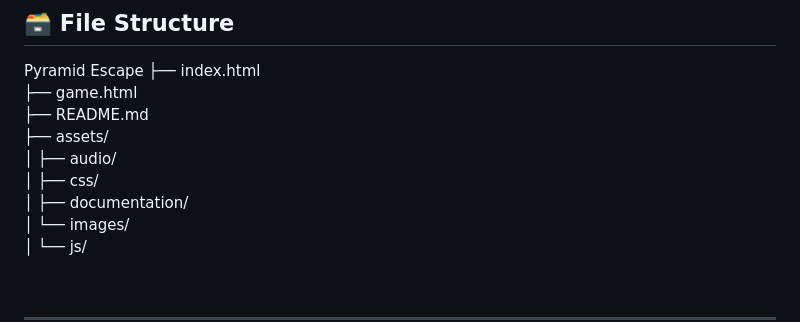
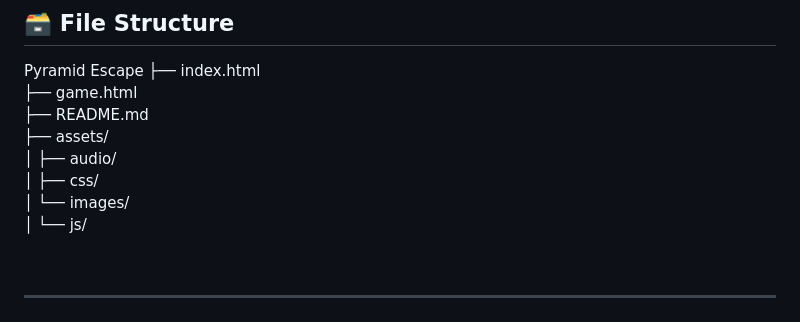
Before and after one commit to Ozzymara/escapepyramid, a Markdown page: README.md, the part around one of its changes. Rendered like a GitHub page; folded sections open.

```diff
--- a/README.md
+++ b/README.md
@@ -359,7 +359,6 @@ Pyramid Escape
 ├── assets/
 │ ├── audio/
 │ ├── css/
-│ ├── documentation/
 │ └── images/
 │ └── js/
 
```
Also changed, not shown: other parts of README.md (+8 -8 lines).
